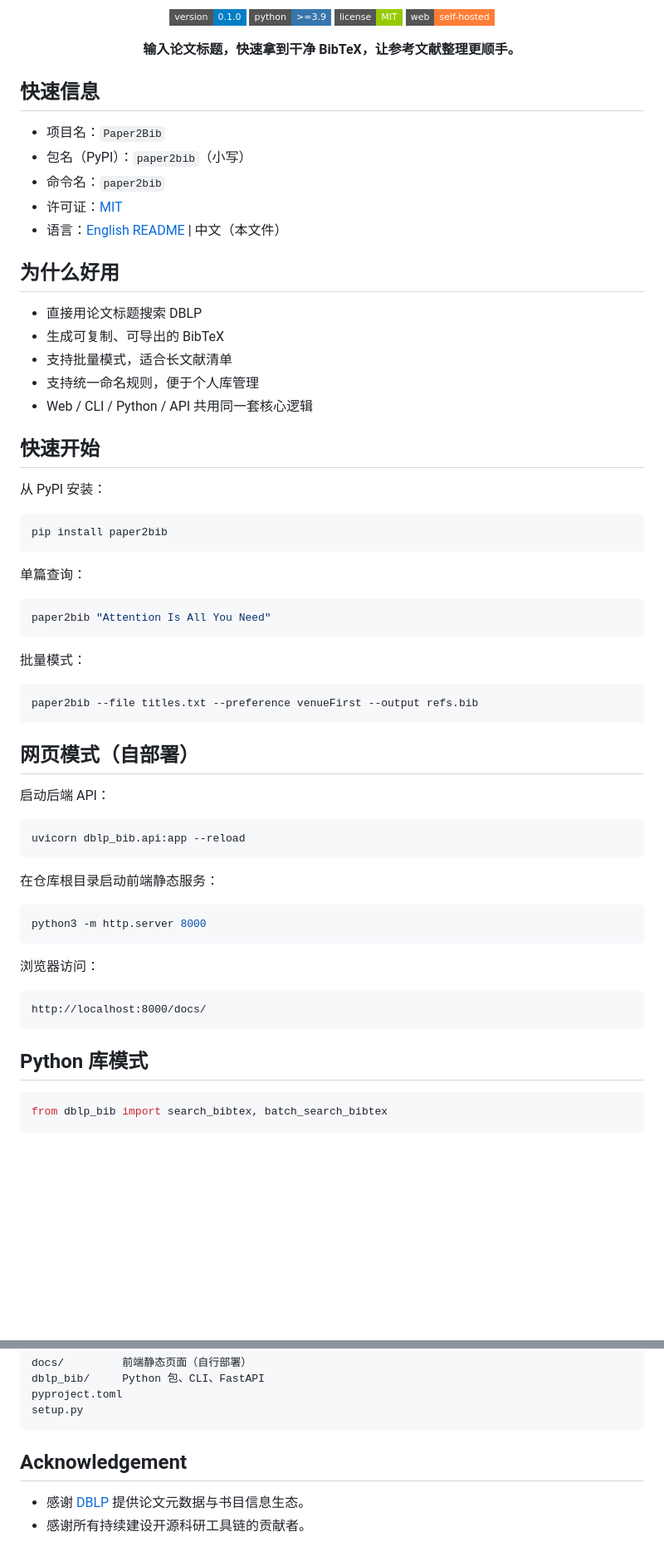
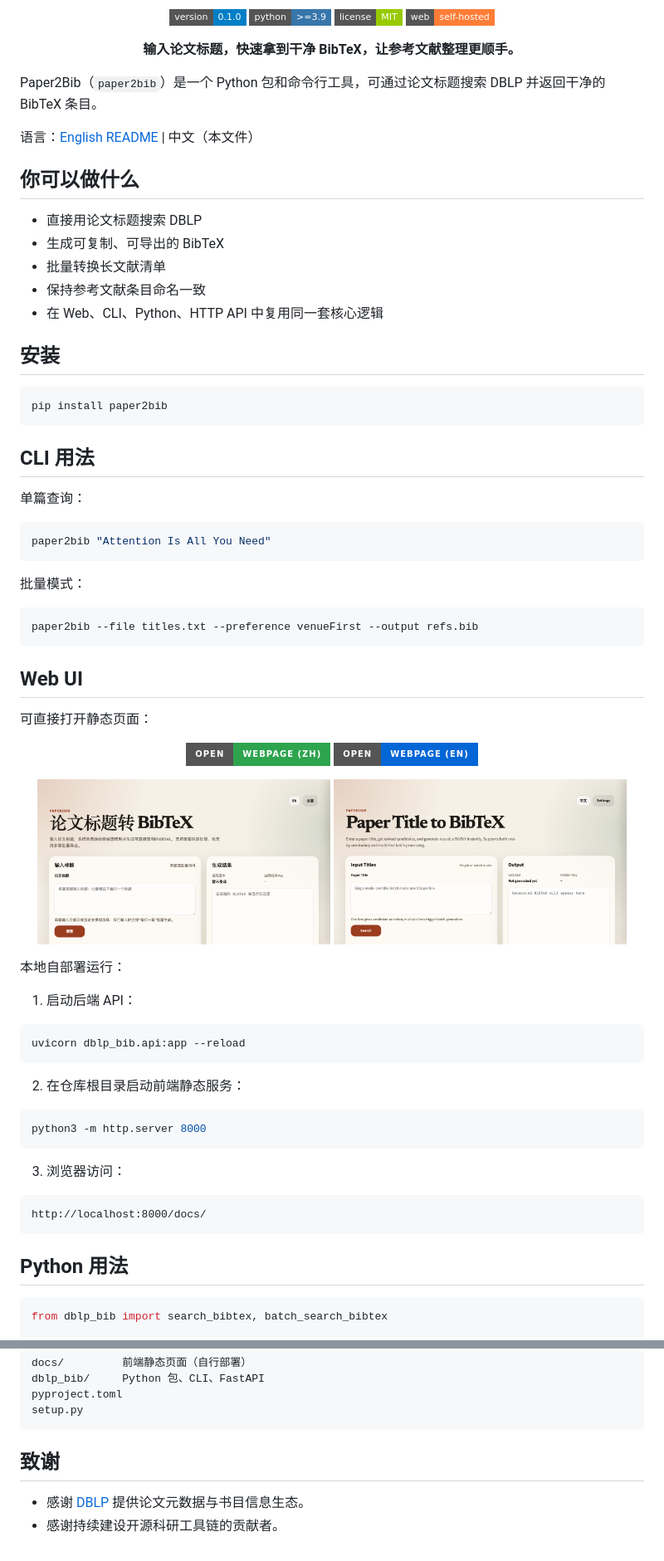
Before and after one commit to chenlong-clock/paper2bib, a Markdown page: README.zh-CN.md, 2 parts joined by grey strips. Shown at 83% size. Rendered like a GitHub page; pictures changed too: docs/assets/web-ch.png (added), docs/assets/web-en.png (added); badges without logos; blank space fills up the shorter version.

````diff
--- a/README.zh-CN.md
+++ b/README.zh-CN.md
@@ -9,29 +9,25 @@
 
 <p align="center"><b>输入论文标题，快速拿到干净 BibTeX，让参考文献整理更顺手。</b></p>
 
-## 快速信息
+Paper2Bib（`paper2bib`）是一个 Python 包和命令行工具，可通过论文标题搜索 DBLP 并返回干净的 BibTeX 条目。
 
-- 项目名：`Paper2Bib`
-- 包名（PyPI）：`paper2bib`（小写）
-- 命令名：`paper2bib`
-- 许可证：[MIT](./LICENSE)
-- 语言：[English README](./README.md) | 中文（本文件）
+语言：[English README](./README.md) | 中文（本文件）
 
-## 为什么好用
+## 你可以做什么
 
 - 直接用论文标题搜索 DBLP
 - 生成可复制、可导出的 BibTeX
-- 支持批量模式，适合长文献清单
-- 支持统一命名规则，便于个人库管理
-- Web / CLI / Python / API 共用同一套核心逻辑
+- 批量转换长文献清单
+- 保持参考文献条目命名一致
+- 在 Web、CLI、Python、HTTP API 中复用同一套核心逻辑
 
-## 快速开始
-
-从 PyPI 安装：
+## 安装
 
 ```bash
 pip install paper2bib
 ```
+
+## CLI 用法
 
 单篇查询：
 
@@ -45,27 +41,41 @@ paper2bib "Attention Is All You Need"
 paper2bib --file titles.txt --preference venueFirst --output refs.bib
 ```
 
-## 网页模式（自部署）
+## Web UI
 
-启动后端 API：
+可直接打开静态页面：
+
+<p align="center">
+  <a href="./docs/index.html"><img alt="打开中文网页" src="https://img.shields.io/badge/Open-Webpage%20%28ZH%29-2ea44f?style=for-the-badge&logo=googlechrome&logoColor=white" /></a>
+  <a href="./docs/en.html"><img alt="Open English Webpage" src="https://img.shields.io/badge/Open-Webpage%20%28EN%29-0366d6?style=for-the-badge&logo=googlechrome&logoColor=white" /></a>
+</p>
+
+<p align="center">
+  <img alt="Paper2Bib 中文网页截图" src="./docs/assets/web-ch.png" width="47%" />
+  <img alt="Paper2Bib 英文网页截图" src="./docs/assets/web-en.png" width="47%" />
+</p>
+
+本地自部署运行：
+
+1. 启动后端 API：
 
 ```bash
 uvicorn dblp_bib.api:app --reload
 ```
 
-在仓库根目录启动前端静态服务：
+2. 在仓库根目录启动前端静态服务：
 
 ```bash
 python3 -m http.server 8000
 ```
 
-浏览器访问：
+3. 浏览器访问：
 
 ```text
 http://localhost:8000/docs/
 ```
 
-## Python 库模式
+## Python 用法
 
 ```python
 from dblp_bib import search_bibtex, batch_search_bibtex
@@ -93,7 +103,7 @@ pyproject.toml
 setup.py
 ```
 
-## Acknowledgement
+## 致谢
 
 - 感谢 [DBLP](https://dblp.org) 提供论文元数据与书目信息生态。
-- 感谢所有持续建设开源科研工具链的贡献者。
+- 感谢持续建设开源科研工具链的贡献者。
````
Also changed, not shown: README.md (+30 -20 lines).
